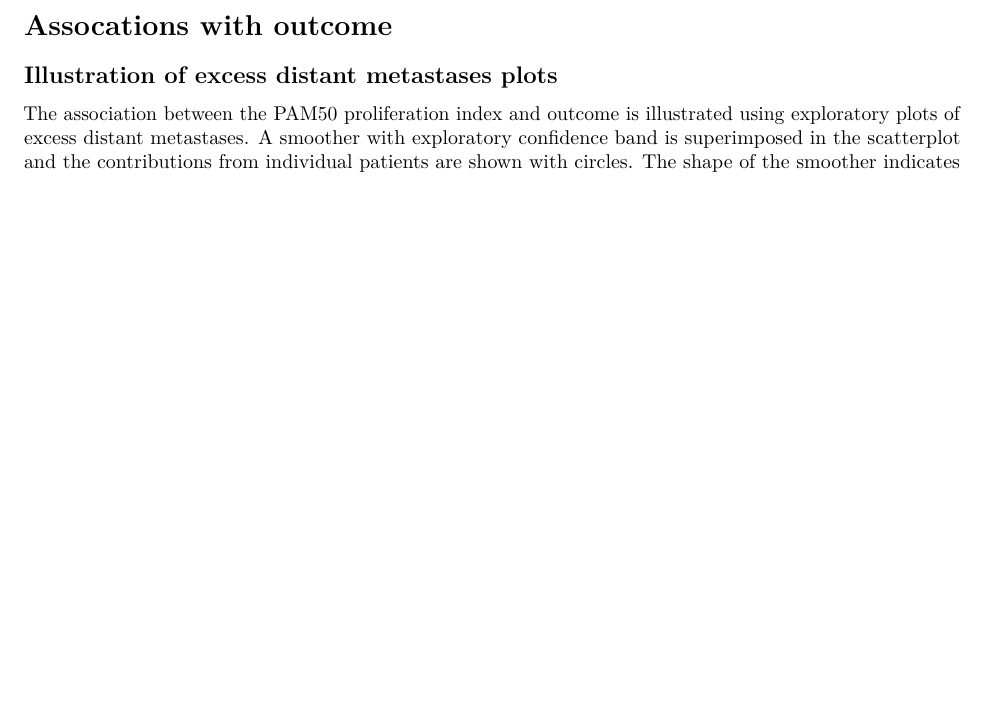
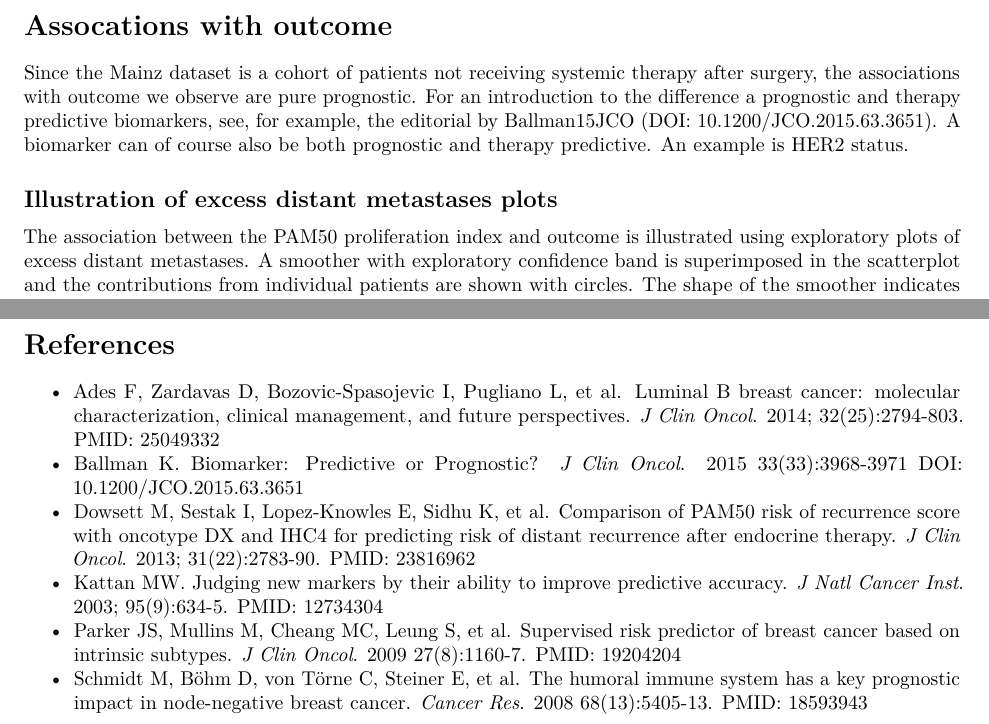
Before and after one commit to lovrot/misc-examples-pam50, an R Markdown document (reports/example-pam50-in-mainz-pdf-version.Rmd): part of page 2 of 6 before the commit and two parts of pages 3 and 7 of 8 after it, the two joined at a grey line, cut so that both start at the same text, the shorter picture padded with empty space. Rendered offline with R 4.5, knitr and Pandoc, then LaTeX, with nearby package versions; the code chunks are not run, so their results and figures are left out; drawn as R Markdown's standard PDF in place of the format the file asks for.

Commit message:
Also update PDF version of analysis notes

```diff
--- a/reports/example-pam50-in-mainz-pdf-version.Rmd
+++ b/reports/example-pam50-in-mainz-pdf-version.Rmd
@@ -78,6 +93,8 @@ plot(fig, widths=c(1, 5, 0.5), heights=c(1.5, 5, 2))
 Assocations with outcome
 ========================
 
+Since the Mainz dataset is a cohort of patients not receiving systemic therapy after surgery, the associations with outcome we observe are pure prognostic. For an introduction to the difference a prognostic and therapy predictive biomarkers, see, for example, the editorial by Ballman15JCO (DOI: [10.1200/JCO.2015.63.3651](http://dx.doi.org/10.1200/JCO.2015.63.3651)). A biomarker can of course also be both prognostic and therapy predictive. An example is HER2 status.
+
 Illustration of excess distant metastases plots
 -----------------------------------------------
 
@@ -301,6 +322,36 @@ print(xtab, include.rownames=FALSE)
 
 \newpage
 
+References
+==========
+
+* Ades F, Zardavas D, Bozovic-Spasojevic I, Pugliano L, et al.
+Luminal B breast cancer: molecular characterization, clinical management, and future perspectives.
+_J Clin Oncol_. 2014; 32(25):2794-803.
+PMID: [25049332](http://www.ncbi.nlm.nih.gov/pubmed/25049332)
+* Ballman K.
+Biomarker: Predictive or Prognostic?
+_J Clin Oncol_. 2015 33(33):3968-3971
+DOI: [10.1200/JCO.2015.63.3651](http://dx.doi.org/10.1200/JCO.2015.63.3651)
+* Dowsett M, Sestak I, Lopez-Knowles E, Sidhu K, et al.
+Comparison of PAM50 risk of recurrence score with oncotype DX and IHC4 for predicting risk of distant recurrence after endocrine therapy.
+_J Clin Oncol_. 2013; 31(22):2783-90.
+PMID: [23816962](http://www.ncbi.nlm.nih.gov/pubmed/23816962)
+* Kattan MW.
+Judging new markers by their ability to improve predictive accuracy.
+_J Natl Cancer Inst_. 2003; 95(9):634-5.
+PMID: [12734304](http://www.ncbi.nlm.nih.gov/pubmed/12734304)
+* Parker JS, Mullins M, Cheang MC, Leung S, et al.
+Supervised risk predictor of breast cancer based on intrinsic subtypes.
+_J Clin Oncol_. 2009 27(8):1160-7.
+PMID: [19204204](http://www.ncbi.nlm.nih.gov/pubmed/19204204)
+* Schmidt M, Böhm D, von Törne C, Steiner E, et al.
+The humoral immune system has a key prognostic impact in node-negative breast cancer.
+_Cancer Res_. 2008 68(13):5405-13.
+PMID: [18593943](http://www.ncbi.nlm.nih.gov/pubmed/18593943)
+
+\newpage
+
 R session information
 =====================
 
```
Also changed, not shown: reports/example-pam50-in-mainz-pdf-version.Rmd (21 more changed lines).
